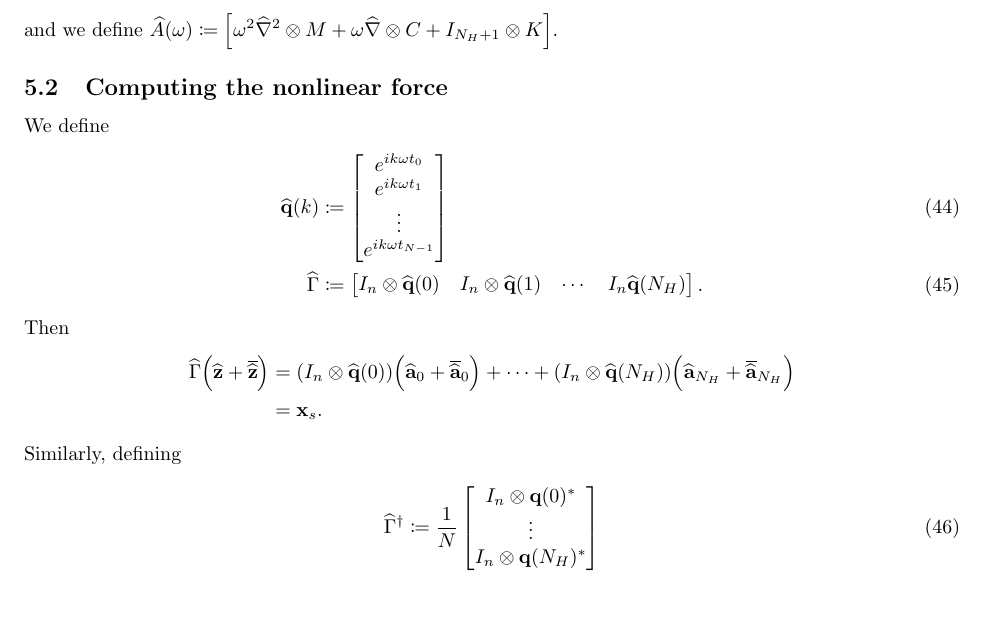
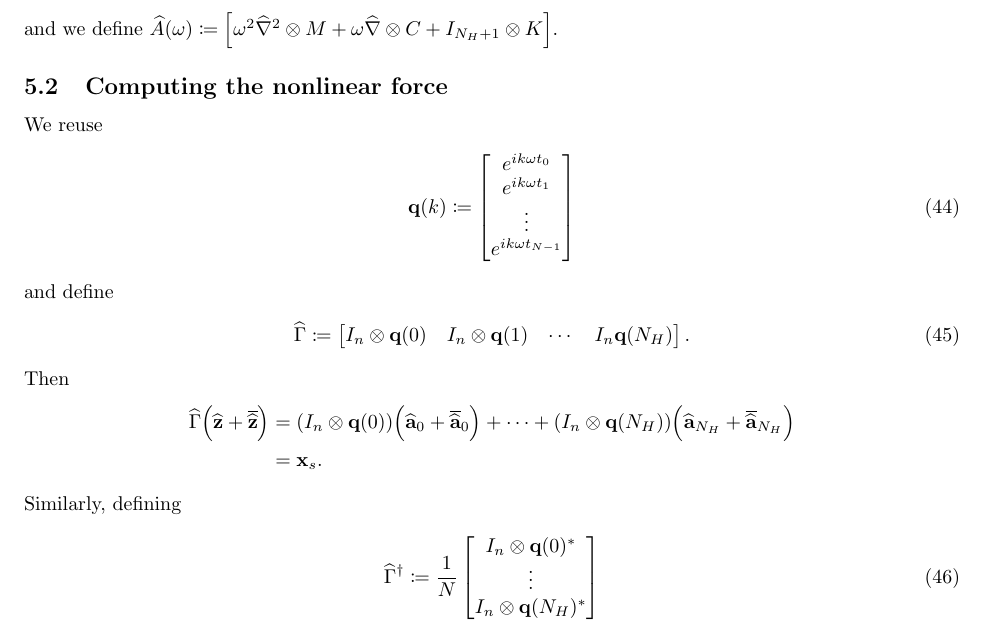
Before and after one commit to schilln/harmonic_balance_python, a LaTeX document (theory/theory.tex): part of page 9 of 10, cut so that both start at the same text, the shorter picture padded with empty space. Compiled offline with pdfLaTeX.

Commit message:
reused definition of q(k) in real section

```diff
--- a/theory/theory.tex
+++ b/theory/theory.tex
@@ -707,29 +707,32 @@ and we define $\wh A(\omega) \coloneq \bbrack*{
 
 \subsection{Computing the nonlinear force}
 
-We define
+We reuse
 \begin{align}
-  \wh \q(k)
+  \q(k)
   &\coloneq
   \begin{bmatrix}
     e^{i k \omega t_0} \\
     e^{i k \omega t_1} \\
     \vdots \\
     e^{i k \omega t_{N-1}}
-  \end{bmatrix} \\
+  \end{bmatrix}
+\end{align}
+and define
+\begin{align}
   \wh \Gamma
   &\coloneq
   \begin{bmatrix}
-    I_n \otimes \wh \q(0) & I_n \otimes \wh \q(1) & \cdots & I_n \wh \q(N_H)
+    I_n \otimes \q(0) & I_n \otimes \q(1) & \cdots & I_n \q(N_H)
   \end{bmatrix}.
 \end{align}
 Then
 \begin{align*}
   \wh \Gamma \paren*{\wh \z + \overline {\wh \z}}
-  &= (I_n \otimes \wh \q(0))
+  &= (I_n \otimes \q(0))
   \paren*{\wh \ab_{0} + \overline {\wh \ab}_{0}}
   + \cdots
-  + (I_n \otimes \wh \q(N_H))
+  + (I_n \otimes \q(N_H))
   \paren*{\wh \ab_{N_H} + \overline {\wh \ab}_{N_H}} \\
   &= \x_s.
 \end{align*}
```
